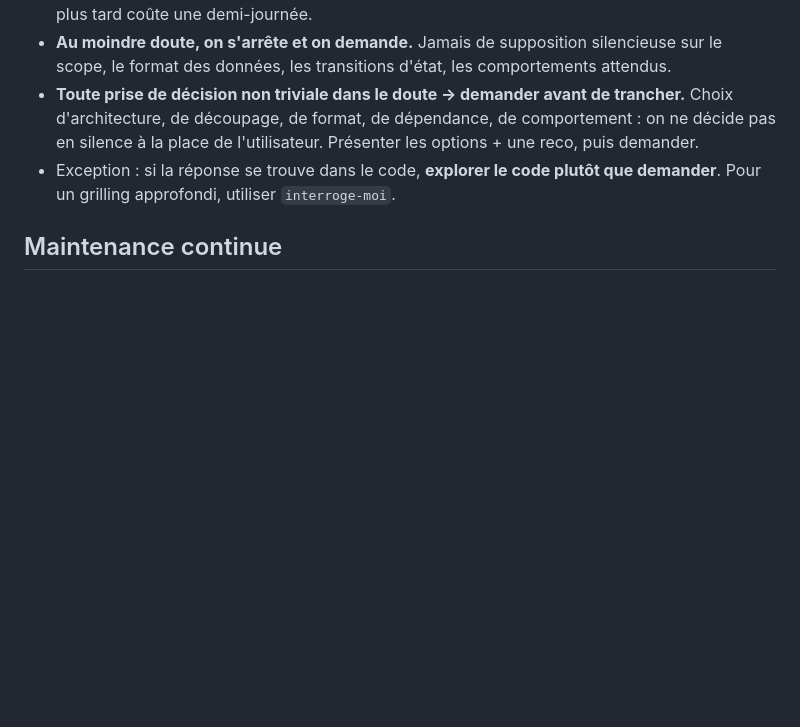
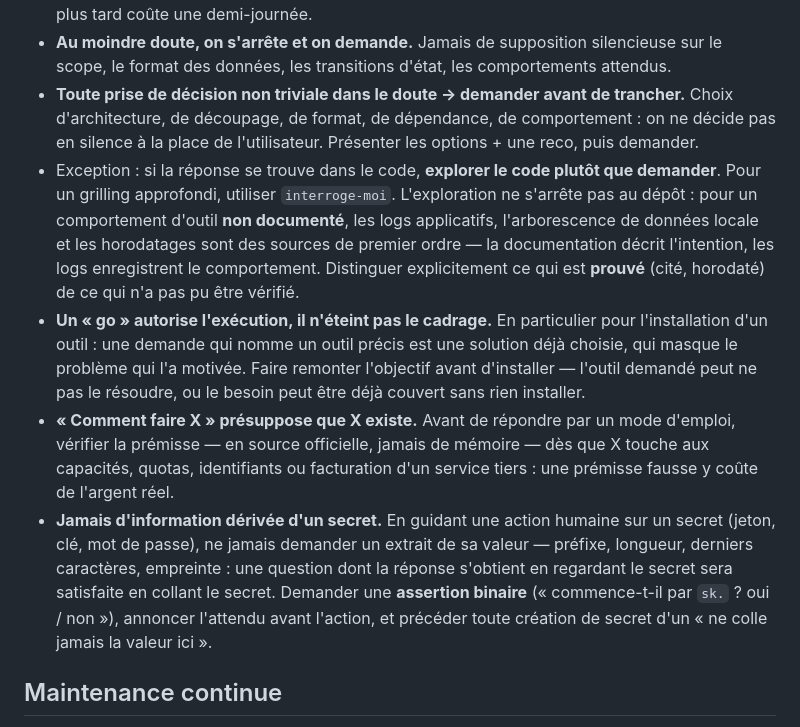
Before and after one commit to plecart/Arpendo, a Markdown page: .claude/rules/contraintes.md, the part around the change. Rendered like a GitHub page; blank space fills up the shorter version.

Commit message:
docs(rules): cadrage sous go, prémisses vérifiées, logs comme preuve, secrets jamais dérivés

```diff
--- a/.claude/rules/contraintes.md
+++ b/.claude/rules/contraintes.md
@@ -40,7 +40,24 @@ Le code visé est **modulaire, scalable, fractionné** — objectif permanent, p
   d'architecture, de découpage, de format, de dépendance, de comportement : on ne décide pas en
   silence à la place de l'utilisateur. Présenter les options + une reco, puis demander.
 - Exception : si la réponse se trouve dans le code, **explorer le code plutôt que demander**. Pour
-  un grilling approfondi, utiliser `interroge-moi`.
+  un grilling approfondi, utiliser `interroge-moi`. L'exploration ne s'arrête pas au dépôt : pour
+  un comportement d'outil **non documenté**, les logs applicatifs, l'arborescence de données
+  locale et les horodatages sont des sources de premier ordre — la documentation décrit
+  l'intention, les logs enregistrent le comportement. Distinguer explicitement ce qui est
+  **prouvé** (cité, horodaté) de ce qui n'a pas pu être vérifié.
+- **Un « go » autorise l'exécution, il n'éteint pas le cadrage.** En particulier pour
+  l'installation d'un outil : une demande qui nomme un outil précis est une solution déjà choisie,
+  qui masque le problème qui l'a motivée. Faire remonter l'objectif avant d'installer — l'outil
+  demandé peut ne pas le résoudre, ou le besoin peut être déjà couvert sans rien installer.
+- **« Comment faire X » présuppose que X existe.** Avant de répondre par un mode d'emploi, vérifier
+  la prémisse — en source officielle, jamais de mémoire — dès que X touche aux capacités, quotas,
+  identifiants ou facturation d'un service tiers : une prémisse fausse y coûte de l'argent réel.
+- **Jamais d'information dérivée d'un secret.** En guidant une action humaine sur un secret (jeton,
+  clé, mot de passe), ne jamais demander un extrait de sa valeur — préfixe, longueur, derniers
+  caractères, empreinte : une question dont la réponse s'obtient en regardant le secret sera
+  satisfaite en collant le secret. Demander une **assertion binaire** (« commence-t-il par `sk.` ?
+  oui / non »), annoncer l'attendu avant l'action, et précéder toute création de secret d'un
+  « ne colle jamais la valeur ici ».
 
 ## Maintenance continue
 - Tenir à jour, sans qu'on le redemande, les supports d'exécution du projet : fichier de commandes
```
